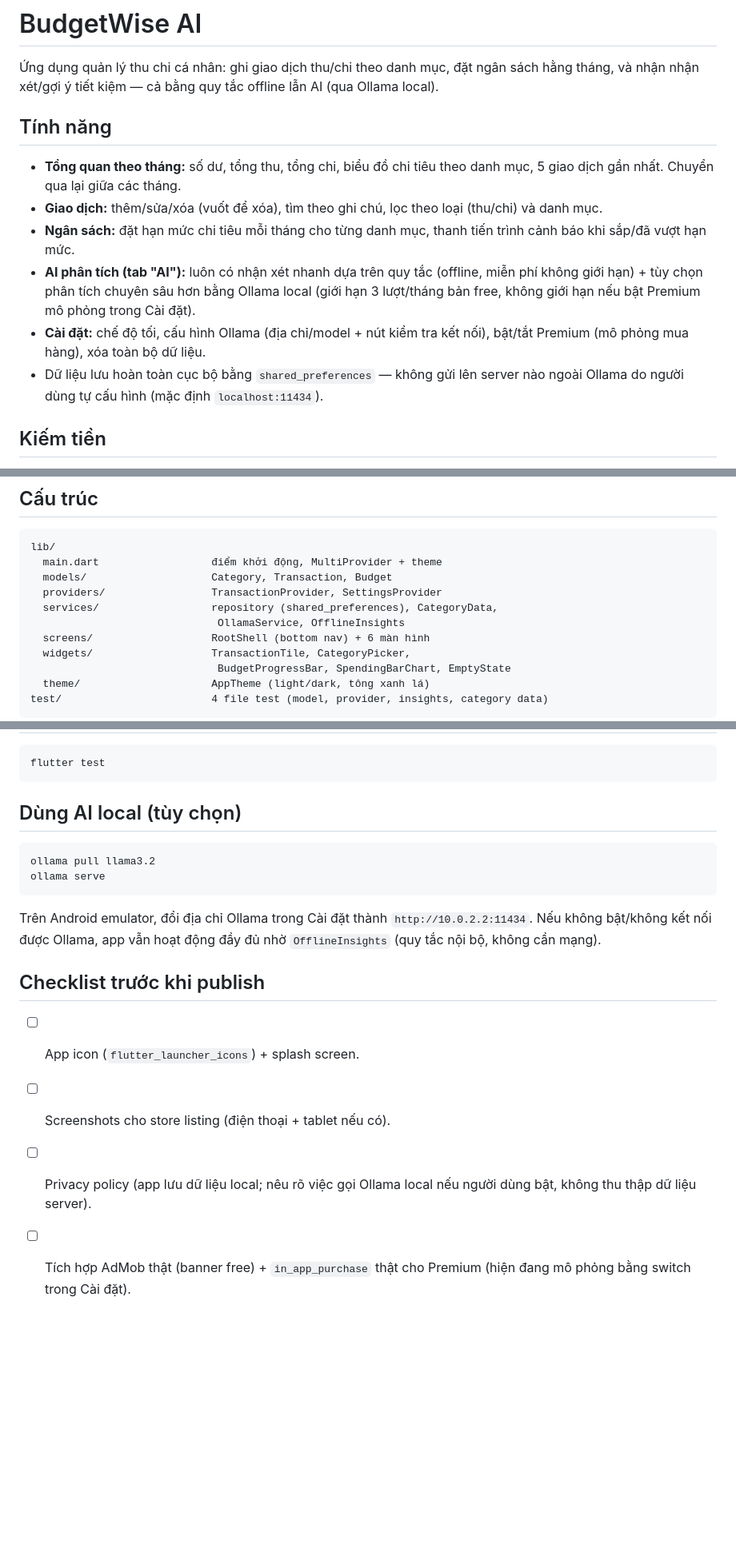
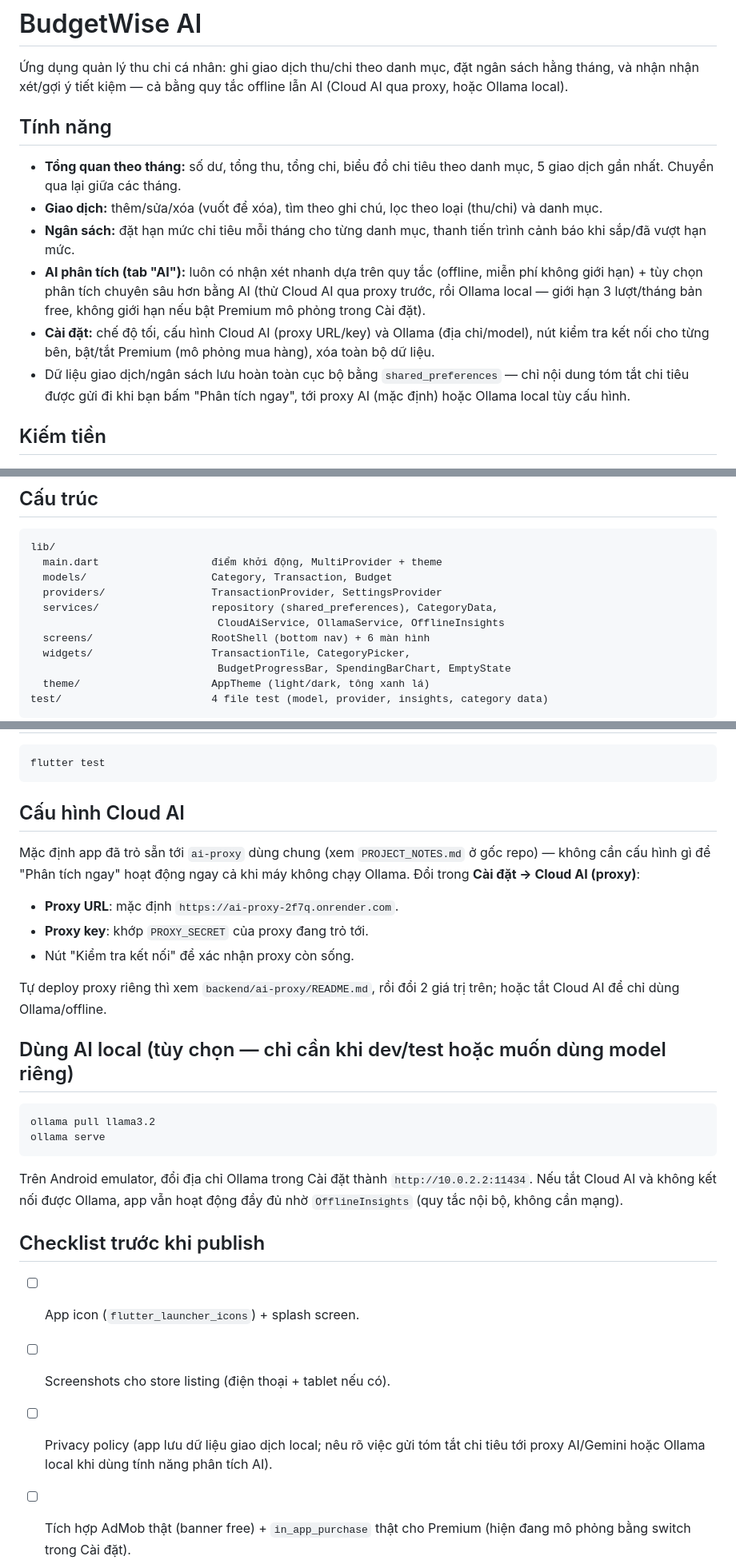
Before and after one commit to longiq/daily-flutter-apps, a Markdown page: apps/budgetwise-ai/README.md, 3 parts joined by grey strips. Shown at 80% size. Rendered like a GitHub page; blank space fills up the shorter version.

````diff
--- a/apps/budgetwise-ai/README.md
+++ b/apps/budgetwise-ai/README.md
@@ -2,7 +2,7 @@
 
 Ứng dụng quản lý thu chi cá nhân: ghi giao dịch thu/chi theo danh mục, đặt
 ngân sách hằng tháng, và nhận nhận xét/gợi ý tiết kiệm — cả bằng quy tắc
-offline lẫn AI (qua Ollama local).
+offline lẫn AI (Cloud AI qua proxy, hoặc Ollama local).
 
 ## Tính năng
 
@@ -14,13 +14,15 @@ offline lẫn AI (qua Ollama local).
   tiến trình cảnh báo khi sắp/đã vượt hạn mức.
 - **AI phân tích (tab "AI"):** luôn có nhận xét nhanh dựa trên quy tắc
   (offline, miễn phí không giới hạn) + tùy chọn phân tích chuyên sâu hơn
-  bằng Ollama local (giới hạn 3 lượt/tháng bản free, không giới hạn nếu
-  bật Premium mô phỏng trong Cài đặt).
-- **Cài đặt:** chế độ tối, cấu hình Ollama (địa chỉ/model + nút kiểm tra
-  kết nối), bật/tắt Premium (mô phỏng mua hàng), xóa toàn bộ dữ liệu.
-- Dữ liệu lưu hoàn toàn cục bộ bằng `shared_preferences` — không gửi lên
-  server nào ngoài Ollama do người dùng tự cấu hình (mặc định
-  `localhost:11434`).
+  bằng AI (thử Cloud AI qua proxy trước, rồi Ollama local — giới hạn 3
+  lượt/tháng bản free, không giới hạn nếu bật Premium mô phỏng trong Cài
+  đặt).
+- **Cài đặt:** chế độ tối, cấu hình Cloud AI (proxy URL/key) và Ollama
+  (địa chỉ/model), nút kiểm tra kết nối cho từng bên, bật/tắt Premium (mô
+  phỏng mua hàng), xóa toàn bộ dữ liệu.
+- Dữ liệu giao dịch/ngân sách lưu hoàn toàn cục bộ bằng `shared_preferences`
+  — chỉ nội dung tóm tắt chi tiêu được gửi đi khi bạn bấm "Phân tích ngay",
+  tới proxy AI (mặc định) hoặc Ollama local tùy cấu hình.
 
 ## Kiếm tiền
 
@@ -38,7 +40,7 @@ lib/
   models/                    Category, Transaction, Budget
   providers/                 TransactionProvider, SettingsProvider
   services/                  repository (shared_preferences), CategoryData,
-                              OllamaService, OfflineInsights
+                              CloudAiService, OllamaService, OfflineInsights
   screens/                   RootShell (bottom nav) + 6 màn hình
   widgets/                   TransactionTile, CategoryPicker,
                               BudgetProgressBar, SpendingBarChart, EmptyState
@@ -60,22 +62,35 @@ flutter run -d chrome     # hoặc -d macos / -d <iphone-sim>
 flutter test
 ```
 
-## Dùng AI local (tùy chọn)
+## Cấu hình Cloud AI
+
+Mặc định app đã trỏ sẵn tới `ai-proxy` dùng chung (xem `PROJECT_NOTES.md` ở
+gốc repo) — không cần cấu hình gì để "Phân tích ngay" hoạt động ngay cả khi
+máy không chạy Ollama. Đổi trong **Cài đặt → Cloud AI (proxy)**:
+- **Proxy URL**: mặc định `https://ai-proxy-2f7q.onrender.com`.
+- **Proxy key**: khớp `PROXY_SECRET` của proxy đang trỏ tới.
+- Nút "Kiểm tra kết nối" để xác nhận proxy còn sống.
+
+Tự deploy proxy riêng thì xem `backend/ai-proxy/README.md`, rồi đổi 2 giá
+trị trên; hoặc tắt Cloud AI để chỉ dùng Ollama/offline.
+
+## Dùng AI local (tùy chọn — chỉ cần khi dev/test hoặc muốn dùng model riêng)
 
 ```bash
 ollama pull llama3.2
 ollama serve
 ```
 Trên Android emulator, đổi địa chỉ Ollama trong Cài đặt thành
-`http://10.0.2.2:11434`. Nếu không bật/không kết nối được Ollama, app vẫn
-hoạt động đầy đủ nhờ `OfflineInsights` (quy tắc nội bộ, không cần mạng).
+`http://10.0.2.2:11434`. Nếu tắt Cloud AI và không kết nối được Ollama, app
+vẫn hoạt động đầy đủ nhờ `OfflineInsights` (quy tắc nội bộ, không cần mạng).
 
 ## Checklist trước khi publish
 
 - [ ] App icon (`flutter_launcher_icons`) + splash screen.
 - [ ] Screenshots cho store listing (điện thoại + tablet nếu có).
-- [ ] Privacy policy (app lưu dữ liệu local; nêu rõ việc gọi Ollama local
-      nếu người dùng bật, không thu thập dữ liệu server).
+- [ ] Privacy policy (app lưu dữ liệu giao dịch local; nêu rõ việc gửi tóm
+      tắt chi tiêu tới proxy AI/Gemini hoặc Ollama local khi dùng tính năng
+      phân tích AI).
 - [ ] Tích hợp AdMob thật (banner free) + `in_app_purchase` thật cho Premium
       (hiện đang mô phỏng bằng switch trong Cài đặt).
 - [ ] Ký app (signing) cho Android (`keystore`) và iOS (certificates/profile
````
Also changed, not shown: apps/dream-oracle-ai/README.md (+16 -8 lines), apps/flashgen-ai/README.md (+24 -12 lines).
